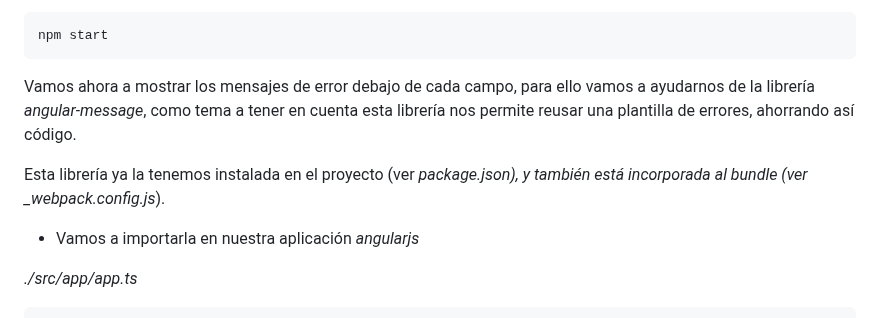
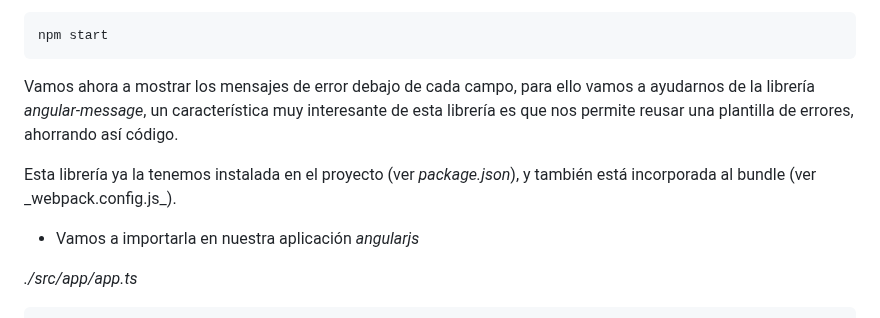
Before and after one commit to jzafralopez27/AngularJS-LemonCode, a Markdown page: demos/06-form-validation/Readme.md, the part around the change. Drawn GitHub-style.

````diff
--- a/demos/06-form-validation/Readme.md
+++ b/demos/06-form-validation/Readme.md
@@ -79,9 +79,9 @@ Si ahora probamos podemos ver que hasta que no informados los dos campos, el bot
 npm start
 ```
 
-Vamos ahora a mostrar los mensajes de error debajo de cada campo, para ello vamos a ayudarnos de la librería _angular-message_, como tema a tener en cuenta esta librería nos permite reusar una plantilla de errores, ahorrando así código.
+Vamos ahora a mostrar los mensajes de error debajo de cada campo, para ello vamos a ayudarnos de la librería _angular-message_, un característica muy interesante de esta librería es que nos permite reusar una plantilla de errores, ahorrando así código.
 
-Esta librería ya la tenemos instalada en el proyecto (ver _package.json), y también está incorporada al bundle (ver \_webpack.config.js_).
+Esta librería ya la tenemos instalada en el proyecto (ver _package.json_), y también está incorporada al bundle (ver \_webpack.config.js_).
 
 - Vamos a importarla en nuestra aplicación _angularjs_
 
````
